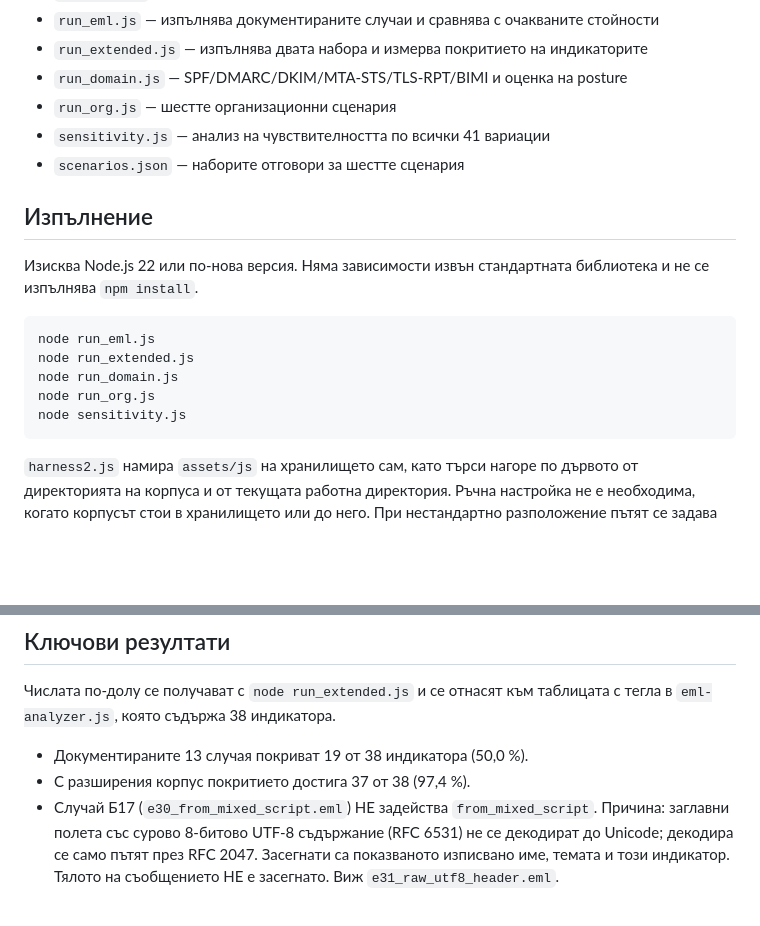
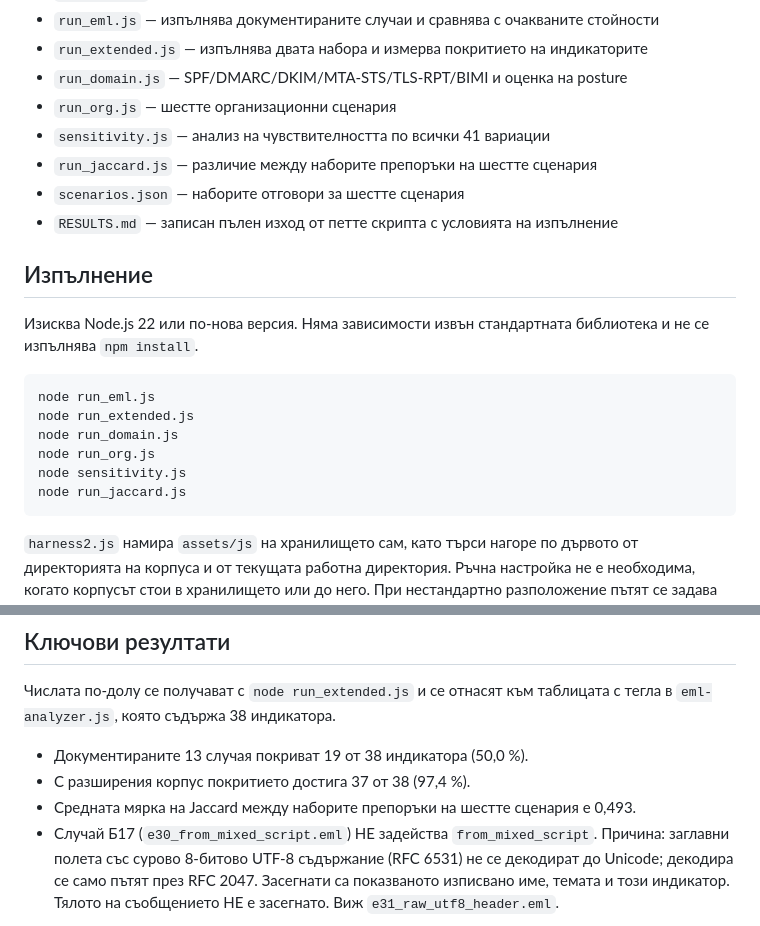
Before and after one commit to 281-ksz/sme-phishing-defense-toolkit, a Markdown page: evaluation/README.md, 2 parts joined by grey strips. GitHub-like rendering; blank space fills up the shorter version.

Commit message:
Update README.md
Допълнен с новия скрипт и числото 0,493

```diff
--- a/evaluation/README.md
+++ b/evaluation/README.md
@@ -13,7 +13,9 @@ SME Phishing Defense Toolkit. Съответства на раздели 3.10 и
 - `run_domain.js`        — SPF/DMARC/DKIM/MTA-STS/TLS-RPT/BIMI и оценка на posture
 - `run_org.js`           — шестте организационни сценария
 - `sensitivity.js`       — анализ на чувствителността по всички 41 вариации
+- `run_jaccard.js`       — различие между наборите препоръки на шестте сценария
 - `scenarios.json`       — наборите отговори за шестте сценария
+- `RESULTS.md`           — записан пълен изход от петте скрипта с условията на изпълнение
 
 ## Изпълнение
 
@@ -25,6 +27,7 @@ SME Phishing Defense Toolkit. Съответства на раздели 3.10 и
     node run_domain.js
     node run_org.js
     node sensitivity.js
+    node run_jaccard.js
 
 `harness2.js` намира `assets/js` на хранилището сам, като търси нагоре по
 дървото от директорията на корпуса и от текущата работна директория. Ръчна
@@ -55,6 +58,7 @@ SME Phishing Defense Toolkit. Съответства на раздели 3.10 и
 
 - Документираните 13 случая покриват 19 от 38 индикатора (50,0 %).
 - С разширения корпус покритието достига 37 от 38 (97,4 %).
+- Средната мярка на Jaccard между наборите препоръки на шестте сценария е 0,493.
 - Случай Б17 (`e30_from_mixed_script.eml`) НЕ задейства `from_mixed_script`.
   Причина: заглавни полета със сурово 8-битово UTF-8 съдържание (RFC 6531)
   не се декодират до Unicode; декодира се само пътят през RFC 2047.
```
